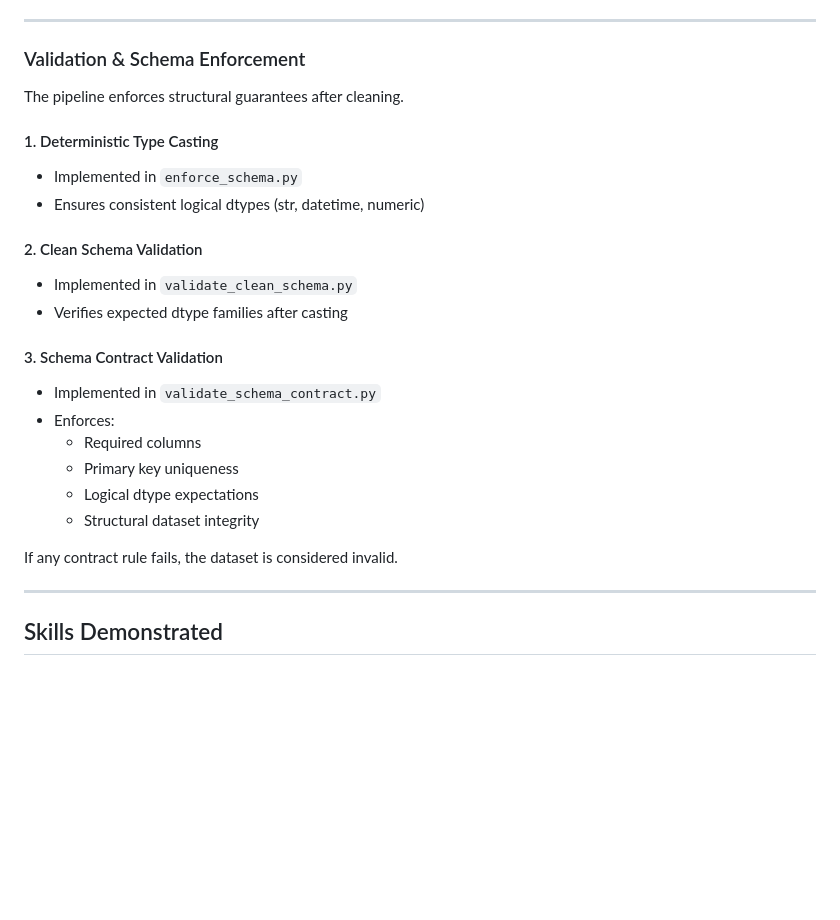
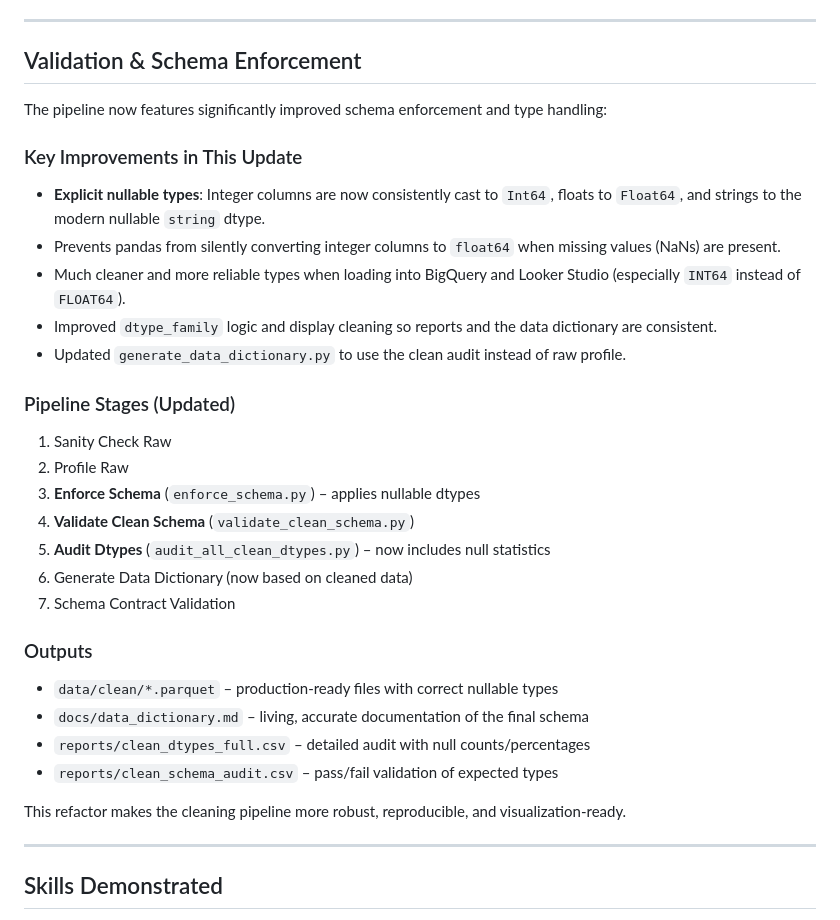
Before and after one commit to space-lumps/ecommerce-data-cleaning, a Markdown page: README.md, the part around the change. Drawn GitHub-style; blank space fills up the shorter version.

Commit message:
refactor: improve schema enforcement with nullable dtypes
- Replace generic 'numeric_cols' with explicit 'integer_cols' and 'float_cols'
- Use pandas nullable dtypes (Int64, Float64, string, datetime64[ns])
- Prevent silent conversion of integers to float when NaNs are present
- Clean up dtype display in reports for consistency (always show 'string')
- Update audit_all_clean_dtypes.py, validate_clean_schema.py, and generate_data_dictionary.py
- Regenerate clean_dtypes_full.csv, clean_schema_audit.csv, and data_dictionary.md
- Improve docstrings across pipeline modules

This ensures correct INT64 types in BigQuery/Looker Studio and makes the cleaning pipeline more reliable.

```diff
--- a/README.md
+++ b/README.md
@@ -267,30 +267,33 @@ uv run python -m ecom_pipeline.pipeline.validate_schema_contract
 
 ---
 
-### Validation & Schema Enforcement
+## Validation & Schema Enforcement
 
-The pipeline enforces structural guarantees after cleaning.
+The pipeline now features significantly improved schema enforcement and type handling:
 
-#### 1. Deterministic Type Casting
+### Key Improvements in This Update
+- **Explicit nullable types**: Integer columns are now consistently cast to `Int64`, floats to `Float64`, and strings to the modern nullable `string` dtype.
+- Prevents pandas from silently converting integer columns to `float64` when missing values (NaNs) are present.
+- Much cleaner and more reliable types when loading into BigQuery and Looker Studio (especially `INT64` instead of `FLOAT64`).
+- Improved `dtype_family` logic and display cleaning so reports and the data dictionary are consistent.
+- Updated `generate_data_dictionary.py` to use the clean audit instead of raw profile.
 
-- Implemented in `enforce_schema.py`
-- Ensures consistent logical dtypes (str, datetime, numeric)
+### Pipeline Stages (Updated)
+1. Sanity Check Raw
+2. Profile Raw
+3. **Enforce Schema** (`enforce_schema.py`) – applies nullable dtypes
+4. **Validate Clean Schema** (`validate_clean_schema.py`)
+5. **Audit Dtypes** (`audit_all_clean_dtypes.py`) – now includes null statistics
+6. Generate Data Dictionary (now based on cleaned data)
+7. Schema Contract Validation
 
-#### 2. Clean Schema Validation
+### Outputs
+- `data/clean/*.parquet` – production-ready files with correct nullable types
+- `docs/data_dictionary.md` – living, accurate documentation of the final schema
+- `reports/clean_dtypes_full.csv` – detailed audit with null counts/percentages
+- `reports/clean_schema_audit.csv` – pass/fail validation of expected types
 
-- Implemented in `validate_clean_schema.py`
-- Verifies expected dtype families after casting
-
-#### 3. Schema Contract Validation
-
-- Implemented in `validate_schema_contract.py`
-- Enforces:
-  - Required columns
-  - Primary key uniqueness
-  - Logical dtype expectations
-  - Structural dataset integrity
-
-If any contract rule fails, the dataset is considered invalid.
+This refactor makes the cleaning pipeline more robust, reproducible, and visualization-ready.
 
 ---
 
```
